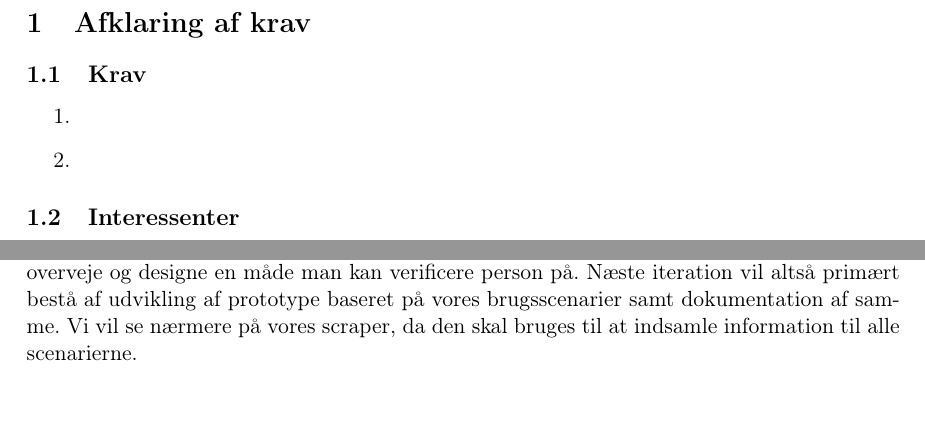
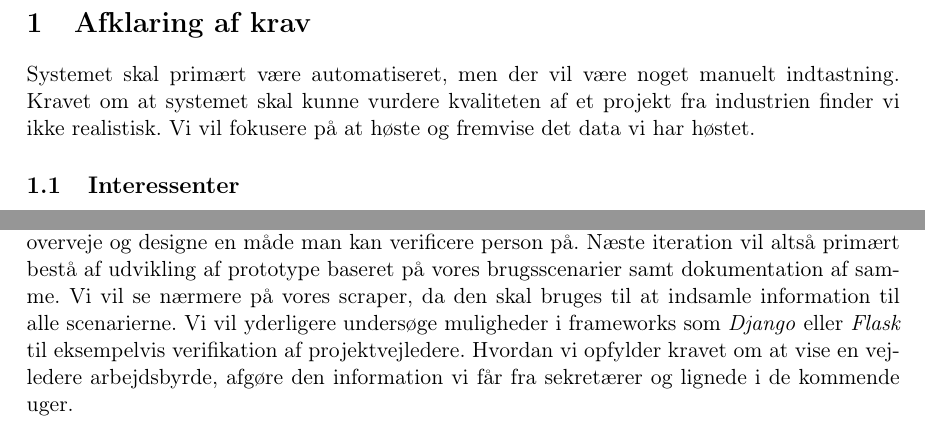
Before and after one commit to cenh/ProjectStockSD, a LaTeX document (reports/D1/report.tex): two parts of pages 3 and 4 of 4, joined at a grey line, cut so that both start at the same text. Compiled offline with pdfLaTeX.

Commit message:
planlægning af næste iteration

```diff
--- a/reports/D1/report.tex
+++ b/reports/D1/report.tex
@@ -56,11 +56,9 @@
 \tableofcontents
 \newpage
 \section{Afklaring af krav}
-\subsection{Krav}
-\begin{enumerate}
-\item
-\item
-\end{enumerate}
+Systemet skal primært være automatiseret, men der vil være noget manuelt indtastning. Kravet om at systemet skal kunne vurdere kvaliteten af et projekt fra industrien finder vi ikke realistisk. Vi vil fokusere på at høste og fremvise det data vi har høstet.
+
+
 \subsection{Interessenter}
 \begin{enumerate}
 \item Alexander, studerende
@@ -114,5 +112,5 @@ Til vores prototype har vi lavet en simpel scraper, der udtrækker information f
 \section{Planlægning af næste iteration}
 I det kommende \textit{sprint} vil vi fokusere på at høstning af data. Vi vurderer at det er en kerneopgave i systemet, at automatisk opsamle \textit{up-to-date} data. Vi skal afgøre hvilke informationer, knyttet til de enkelte vejledere, der relevante og mulige at præsentere for brugerne.
 Vi skal overveje og designe en måde man kan verificere person på.
-Næste iteration vil altså primært bestå af udvikling af prototype baseret på vores brugsscenarier samt dokumentation af samme. Vi vil se nærmere på vores scraper, da den skal bruges til at indsamle information til alle scenarierne.
+Næste iteration vil altså primært bestå af udvikling af prototype baseret på vores brugsscenarier samt dokumentation af samme. Vi vil se nærmere på vores scraper, da den skal bruges til at indsamle information til alle scenarierne. Vi vil yderligere undersøge muligheder i frameworks som \textit{Django} eller \textit{Flask} til eksempelvis verifikation af projektvejledere. Hvordan vi opfylder kravet om at vise en vejledere arbejdsbyrde, afgøre den information vi får fra sekretærer og lignede i de kommende uger.
 \end{document}
```
